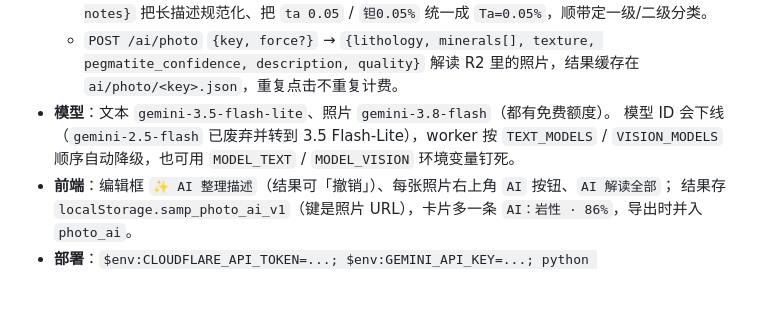
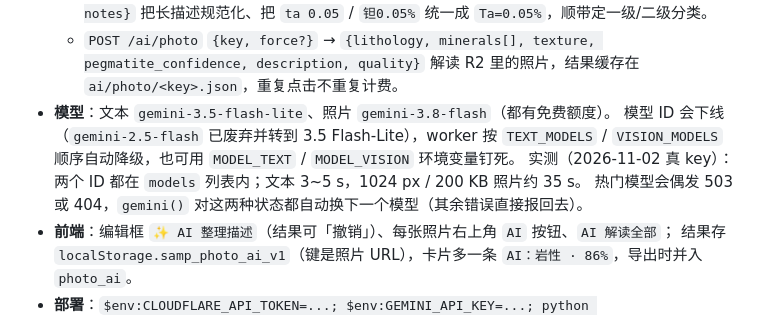
Before and after one commit to frankataix-gif/ecobox-sampling, a Markdown page: AGENTS.md, the part around the change. Rendered like a GitHub page; blank space fills up the shorter version.

Commit message:
docs: record verified Gemini model ids and real latency

```diff
--- a/AGENTS.md
+++ b/AGENTS.md
@@ -143,6 +143,8 @@ go/no-go 由人拍板并记 decision log。取样点永不写入矿证归属（
 - **模型**：文本 `gemini-3.5-flash-lite`、照片 `gemini-3.8-flash`（都有免费额度）。
   模型 ID 会下线（`gemini-2.5-flash` 已废弃并转到 3.5 Flash-Lite），worker 按 `TEXT_MODELS` / `VISION_MODELS`
   顺序自动降级，也可用 `MODEL_TEXT` / `MODEL_VISION` 环境变量钉死。
+  实测（2026-11-02 真 key）：两个 ID 都在 `models` 列表内；文本 3~5 s，1024 px / 200 KB 照片约 35 s。
+  热门模型会偶发 503 或 404，`gemini()` 对这两种状态都自动换下一个模型（其余错误直接报回去）。
 - **前端**：编辑框 `✨ AI 整理描述`（结果可「撤销」）、每张照片右上角 `AI` 按钮、`AI 解读全部`；
   结果存 `localStorage.samp_photo_ai_v1`（键是照片 URL），卡片多一条 `AI：岩性 · 86%`，导出时并入 `photo_ai`。
 - **部署**：`$env:CLOUDFLARE_API_TOKEN=...; $env:GEMINI_API_KEY=...; python devtools\deploy_media_worker.py`
```
